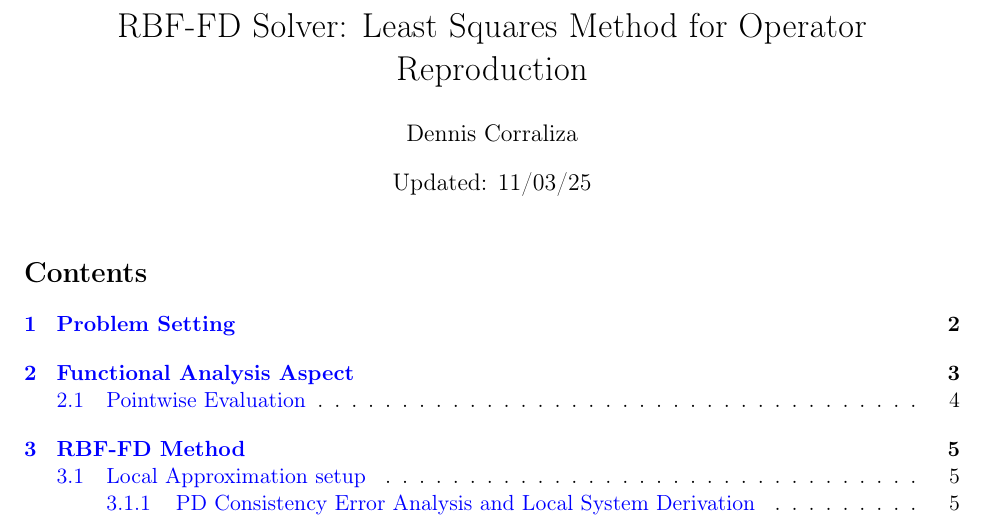
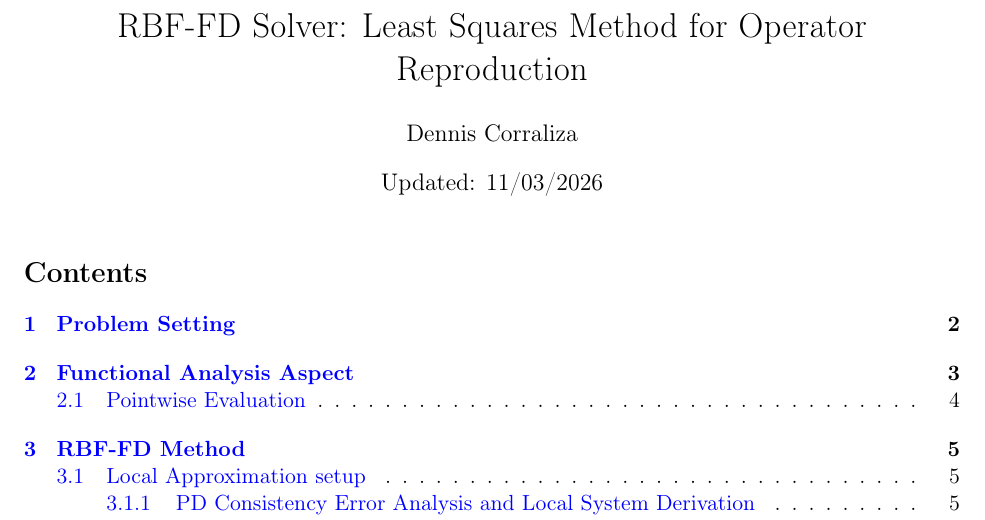
Before and after one commit to DennisC172/RBF-FD-Elliptic, a LaTeX document (Theory&Workflow/rbf_fd_least_squares_theory.tex): part of page 1 of 16, cut so that both start at the same text. Compiled offline with pdfLaTeX.

Commit message:
Fixed update time.

```diff
--- a/Theory&Workflow/rbf_fd_least_squares_theory.tex
+++ b/Theory&Workflow/rbf_fd_least_squares_theory.tex
@@ -63,7 +63,7 @@
 \title{RBF-FD Solver: Least Squares Method for Operator Reproduction}
 \author{Dennis Corraliza}
 \date{Began: 9/2/2026}
-\date{Updated: 11/03/25}
+\date{Updated: 11/03/2026}
 
 \begin{document}
 \maketitle
```
Also changed, not shown: Theory&Workflow/rbf_fd_least_squares_theory.pdf.
